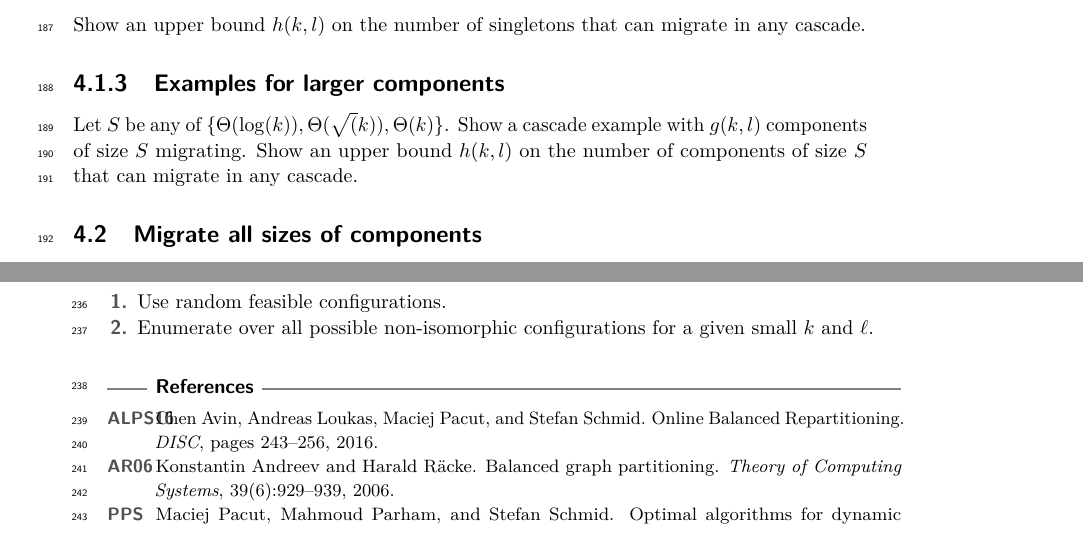
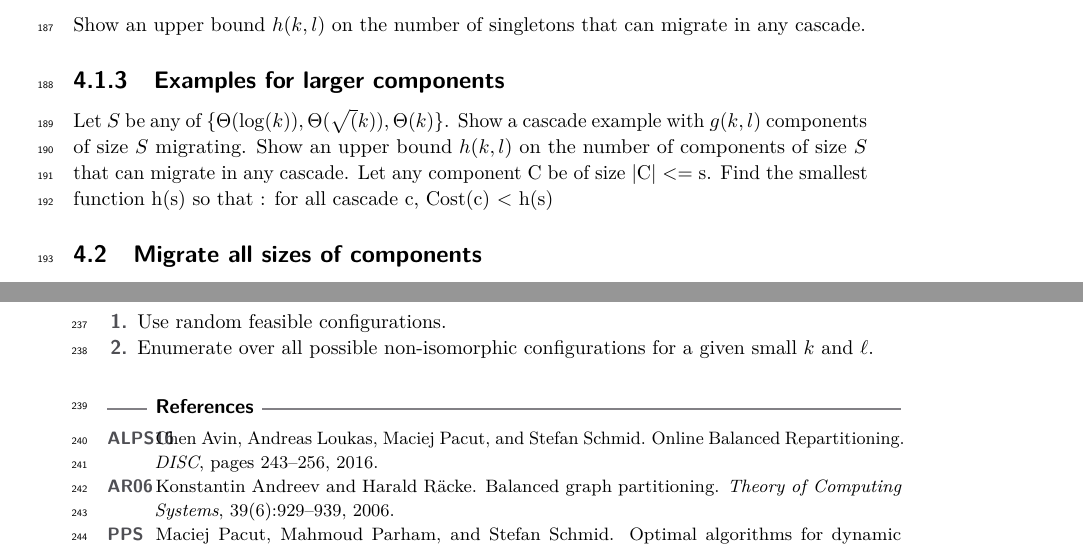
Before and after one commit to foo/cascade, a LaTeX thesis (doc/hypothesis/hypothesis.tex): two parts of pages 5 and 6 of 6, joined at a grey line, cut so that both start at the same text. Compiled offline with pdfLaTeX.

Commit message:
I added a new challenge in section 4.1.3

```diff
--- a/doc/hypothesis/hypothesis.tex
+++ b/doc/hypothesis/hypothesis.tex
@@ -381,6 +381,7 @@ Show an upper bound $h(k,l)$ on the number of singletons that can migrate in any
 Let $S$ be any of $\{ \Theta(\log(k)), \Theta(\sqrt(k)), \Theta(k)\}$.
 Show a cascade example with $g(k,l)$ components of size $S$ migrating.
 Show an upper bound $h(k,l)$ on the number of components of size $S$ that can migrate in any cascade.
+Let any component C be of size |C| <= s. Find the smallest function h(s) so that : for all cascade c, Cost(c) < h(s)
 
 \subsection{Migrate all sizes of components}
 
```
